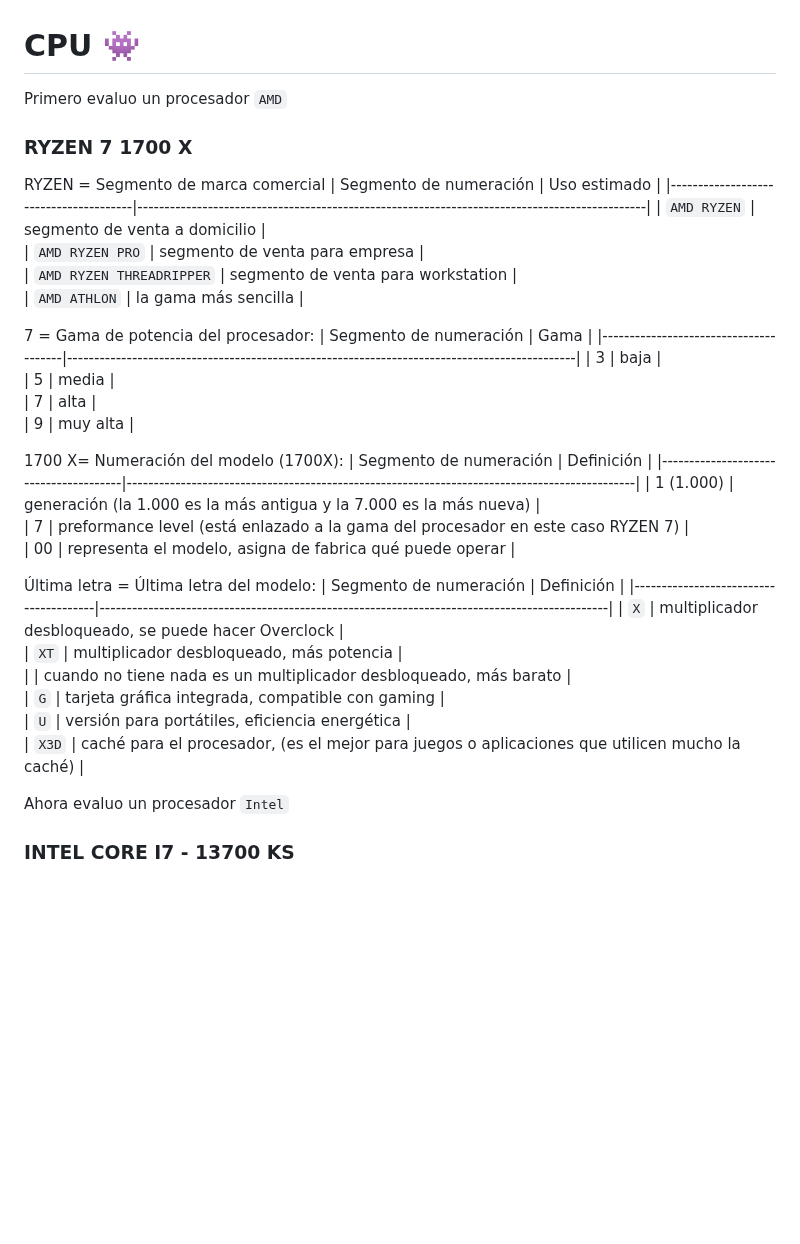
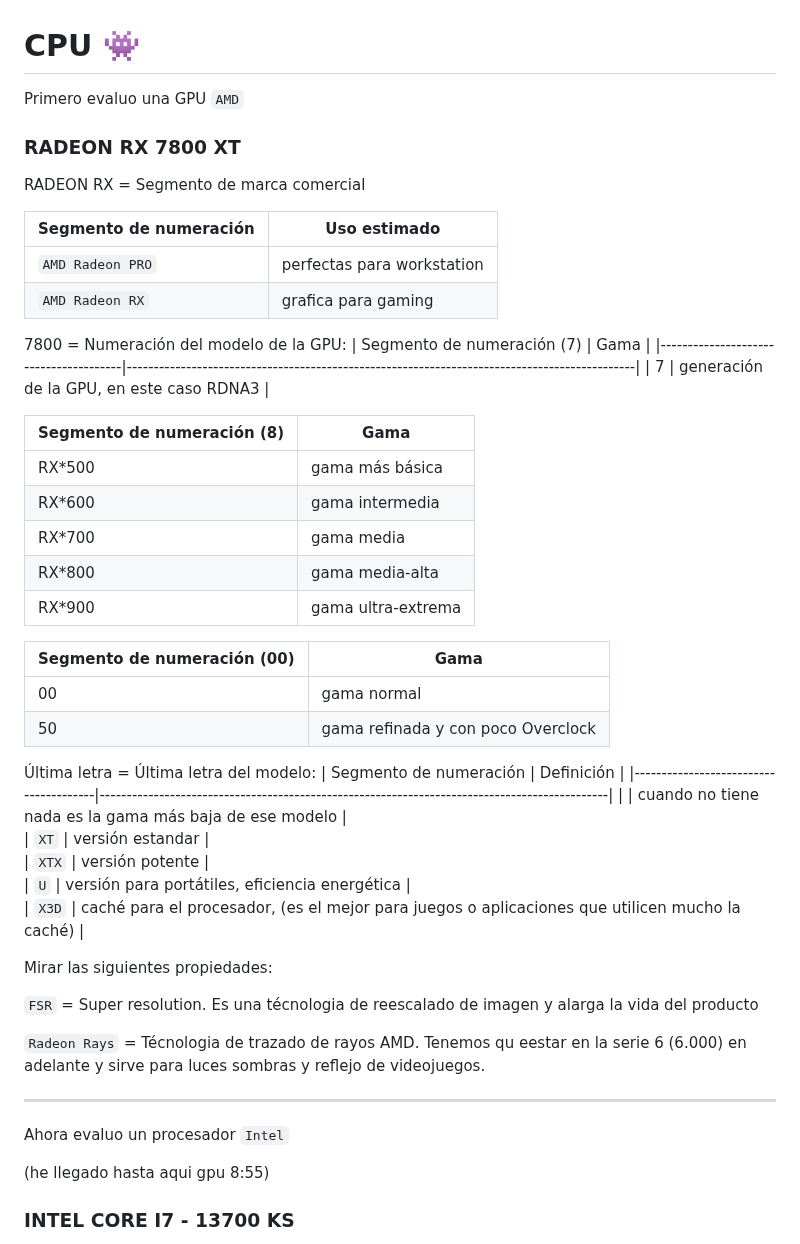
Before and after one commit to isaacnavajaspozo/isaacnavajaspozo, a Markdown page: SISTEMAS/REPARACIÓN DE ORDENADORES/CPU-procesadores-2024.md, the part around the change. Drawn GitHub-style; blank space fills up the shorter version.

```diff
--- a/SISTEMAS/REPARACIÓN DE ORDENADORES/CPU-procesadores-2024.md
+++ b/SISTEMAS/REPARACIÓN DE ORDENADORES/CPU-procesadores-2024.md
@@ -1,45 +1,76 @@
 # CPU 👾
-Primero evaluo un procesador `AMD`
-### RYZEN 7 1700 X
+Primero evaluo una GPU `AMD`
+### RADEON RX 7800 XT
 
-RYZEN = Segmento de marca comercial
+RADEON RX = Segmento de marca comercial
+
 | Segmento de numeración               | Uso estimado                                                                                   |
 |---------------------------------------|----------------------------------------------------------------------------------------------|
-| `AMD RYZEN`                                    |     segmento de venta a domicilio            |
-| `AMD RYZEN PRO`                                  |     segmento de venta para empresa          |
-| `AMD RYZEN THREADRIPPER`                               |    segmento de venta para workstation      |
-| `AMD ATHLON`                                  |     la gama más sencilla         |
+| `AMD Radeon PRO`                                    |     perfectas para workstation            |
+| `AMD Radeon RX`                                    |     grafica para gaming            |
 
 
-7 = Gama de potencia del procesador:
-| Segmento de numeración               | Gama                                                                                   |
+7800 = Numeración del modelo de la GPU:
+| Segmento de numeración (7)              | Gama                                                                                   |
 |---------------------------------------|----------------------------------------------------------------------------------------------|
-| 3                                    |     baja             |
-| 5                                    |     media            |
-| 7                                   |     alta            |
-| 9                                   |     muy alta            |
+| 7                                    |     generación de la GPU, en este caso RDNA3             |
 
-1700 X= Numeración del modelo (1700X):
-| Segmento de numeración               | Definición                                                                                    |
+| Segmento de numeración (8)               | Gama                                                                                   |
 |---------------------------------------|----------------------------------------------------------------------------------------------|
-| 1 (1.000)                                    |     generación (la 1.000 es la más antigua y la 7.000 es la más nueva)               |
-| 7                                    |     preformance level (está enlazado a la gama del procesador en este caso RYZEN 7)              |
-| 00                                    |     representa el modelo, asigna de fabrica qué puede operar             |
+| RX*500                                    |     gama más básica            |
+| RX*600                                    |     gama intermedia             |
+| RX*700                                    |     gama media              |
+| RX*800                                    |    gama media-alta           |
+| RX*900                                    |    gama ultra-extrema           |
+
+| Segmento de numeración (00)               | Gama                                                                                   |
+|---------------------------------------|----------------------------------------------------------------------------------------------|
+| 00                                    |     gama normal            |
+| 50                                    |     gama refinada y con poco Overclock             |
 
 Última letra = Última letra del modelo:
 | Segmento de numeración               | Definición                                                                                    |
 |---------------------------------------|----------------------------------------------------------------------------------------------|
-|  `X`                                    |  multiplicador desbloqueado, se puede hacer Overclock             |
-|  `XT`                                   |  multiplicador desbloqueado, más potencia             |
-|                                  |  cuando no tiene nada es un multiplicador desbloqueado, más barato             |
-|  `G`                                 | tarjeta gráfica integrada, compatible con gaming             |
+|                                  |  cuando no tiene nada es la gama más baja de ese modelo            |
+|  `XT`                                   | versión estandar             |
+|  `XTX`                                 | versión potente             |
 |  `U`                               | versión para portátiles, eficiencia energética            |
 |  `X3D`                                | caché para el procesador, (es el mejor para juegos o aplicaciones que utilicen mucho la caché)            |
 
 
+Mirar las siguientes propiedades:
+
+`FSR` = Super resolution. Es una técnologia de reescalado de imagen y alarga la vida del producto
+
+`Radeon Rays` = Técnologia de trazado de rayos AMD. Tenemos qu eestar en la serie 6 (6.000) en adelante y sirve para luces sombras y reflejo de videojuegos.
+
+
+
+
+***
+
 
 
 Ahora evaluo un procesador `Intel`
+
+
+(he llegado hasta aqui gpu 8:55)
+
+
+
+
+
+
+
+
+
+
+
+
+
+
+
+
 ### INTEL CORE I7 - 13700 KS
 
 INTEL CORE = Segmento de marca comercial
```
